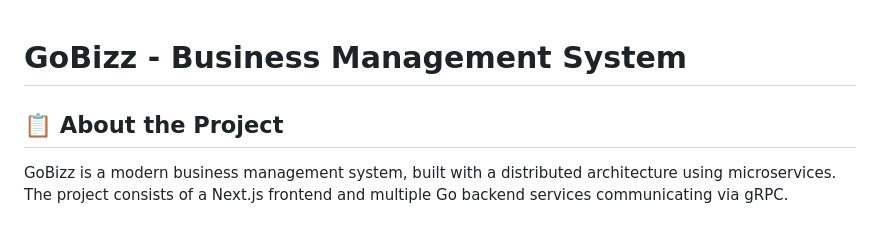
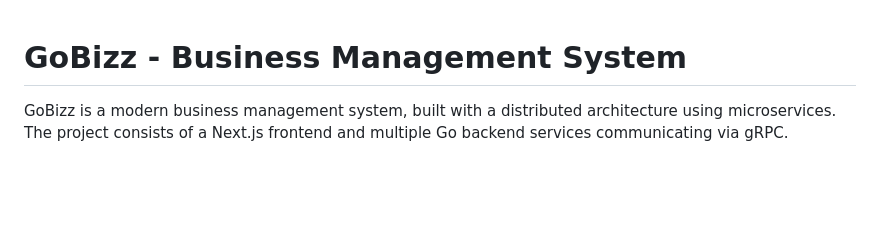
Before and after one commit to phlucasfr/GoBizz, a Markdown page: README.md, the part around the change. Drawn GitHub-style; blank space fills up the shorter version.

```diff
--- a/README.md
+++ b/README.md
@@ -1,6 +1,4 @@
 # GoBizz - Business Management System
-
-## 📋 About the Project
 
 GoBizz is a modern business management system, built with a distributed architecture using microservices. The project consists of a Next.js frontend and multiple Go backend services communicating via gRPC.
 
```
